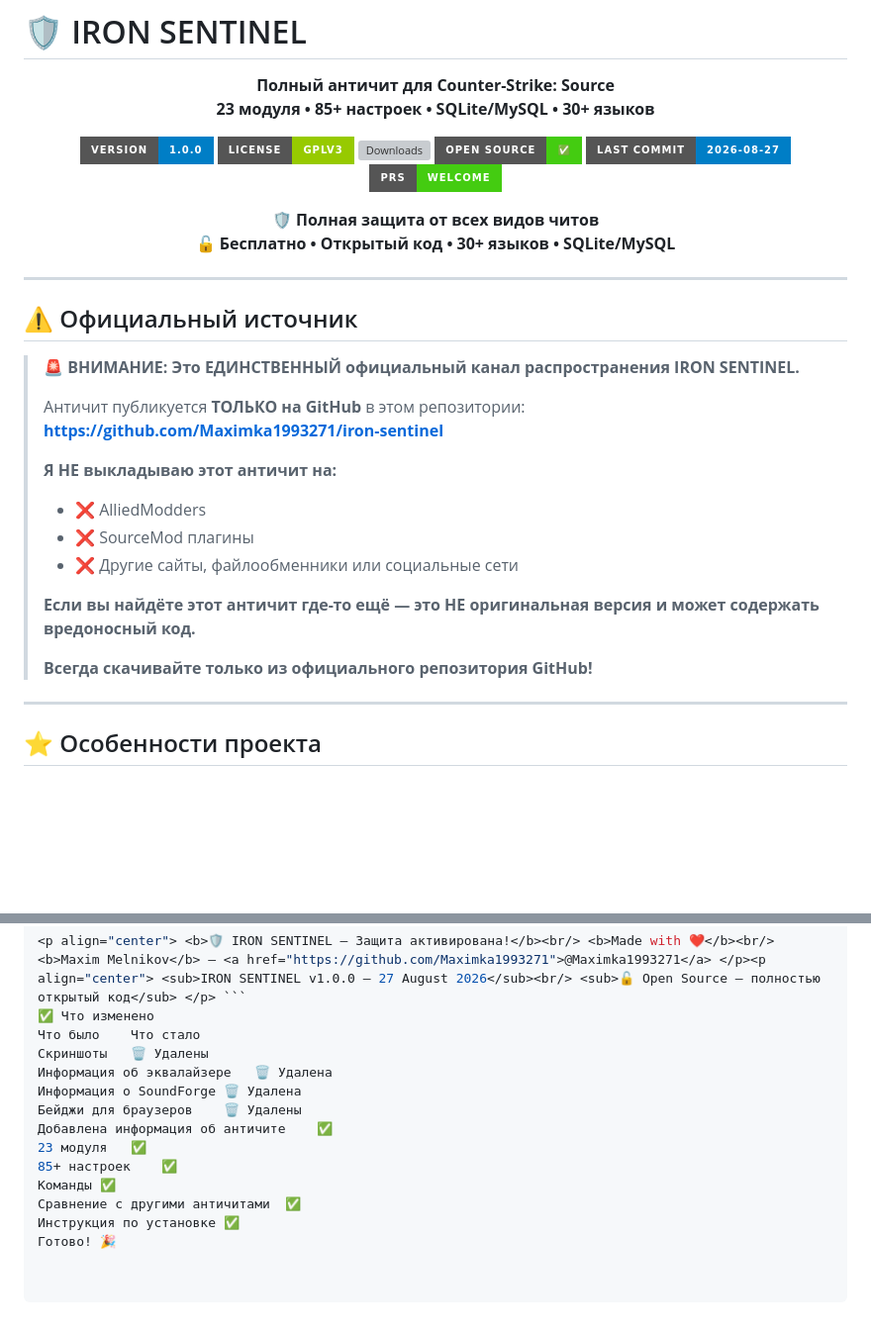
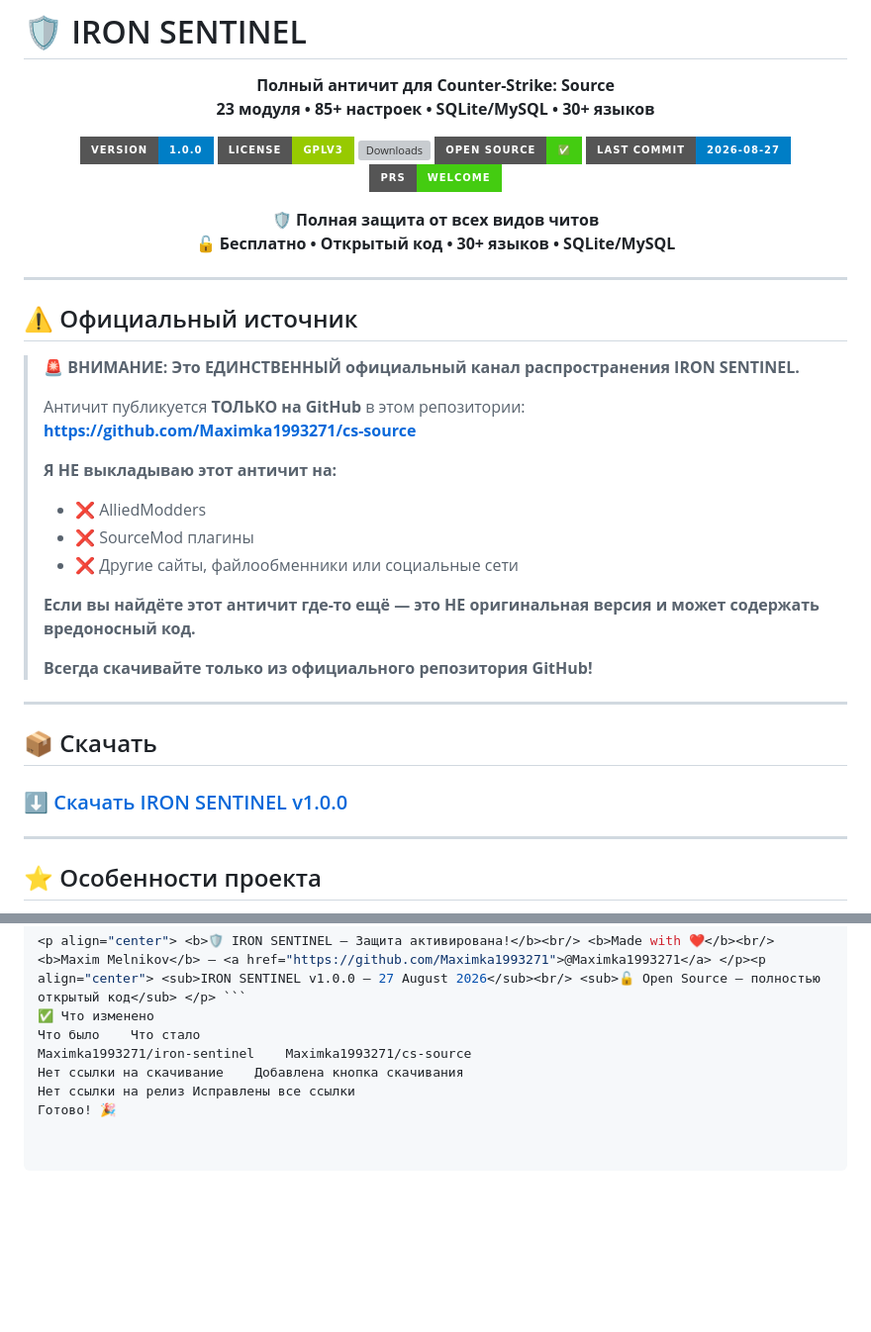
Before and after one commit to Maximka1993271/cs-source, a Markdown page: README.md, 2 parts joined by grey strips. Shown at 99% size. GitHub-like rendering; badges without logos; blank space fills up the shorter version; grey boxes are pictures that could not be loaded.

````diff
--- a/README.md
+++ b/README.md
@@ -38,7 +38,7 @@
 > **🚨 ВНИМАНИЕ: Это ЕДИНСТВЕННЫЙ официальный канал распространения IRON SENTINEL.**
 >
 > Античит публикуется **ТОЛЬКО на GitHub** в этом репозитории:
-> **[https://github.com/Maximka1993271/iron-sentinel](https://github.com/Maximka1993271/iron-sentinel)**
+> **[https://github.com/Maximka1993271/cs-source](https://github.com/Maximka1993271/cs-source)**
 >
 > **Я НЕ выкладываю этот античит на:**
 > - ❌ AlliedModders
@@ -48,6 +48,12 @@
 > **Если вы найдёте этот античит где-то ещё — это НЕ оригинальная версия и может содержать вредоносный код.**
 >
 > **Всегда скачивайте только из официального репозитория GitHub!**
+
+---
+
+## 📦 Скачать
+
+### ⬇️ [Скачать IRON SENTINEL v1.0.0](https://github.com/Maximka1993271/cs-source/releases/download/v1.0.0/Iron.Sentinel.Core.v1.0.0.zip)
 
 ---
 
@@ -308,14 +314,7 @@ GitHub
 <p align="center"> <b>🛡️ IRON SENTINEL — Защита активирована!</b><br/> <b>Made with ❤️</b><br/> <b>Maxim Melnikov</b> — <a href="https://github.com/Maximka1993271">@Maximka1993271</a> </p><p align="center"> <sub>IRON SENTINEL v1.0.0 — 27 August 2026</sub><br/> <sub>🔓 Open Source — полностью открытый код</sub> </p> ```
 ✅ Что изменено
 Что было	Что стало
-Скриншоты	🗑️ Удалены
-Информация об эквалайзере	🗑️ Удалена
-Информация о SoundForge	🗑️ Удалена
-Бейджи для браузеров	🗑️ Удалены
-Добавлена информация об античите	✅
-23 модуля	✅
-85+ настроек	✅
-Команды	✅
-Сравнение с другими античитами	✅
-Инструкция по установке	✅
+Maximka1993271/iron-sentinel	Maximka1993271/cs-source
+Нет ссылки на скачивание	Добавлена кнопка скачивания
+Нет ссылки на релиз	Исправлены все ссылки
 Готово! 🎉
````
Also changed, not shown: other parts of README.md (+7 -7 lines).
